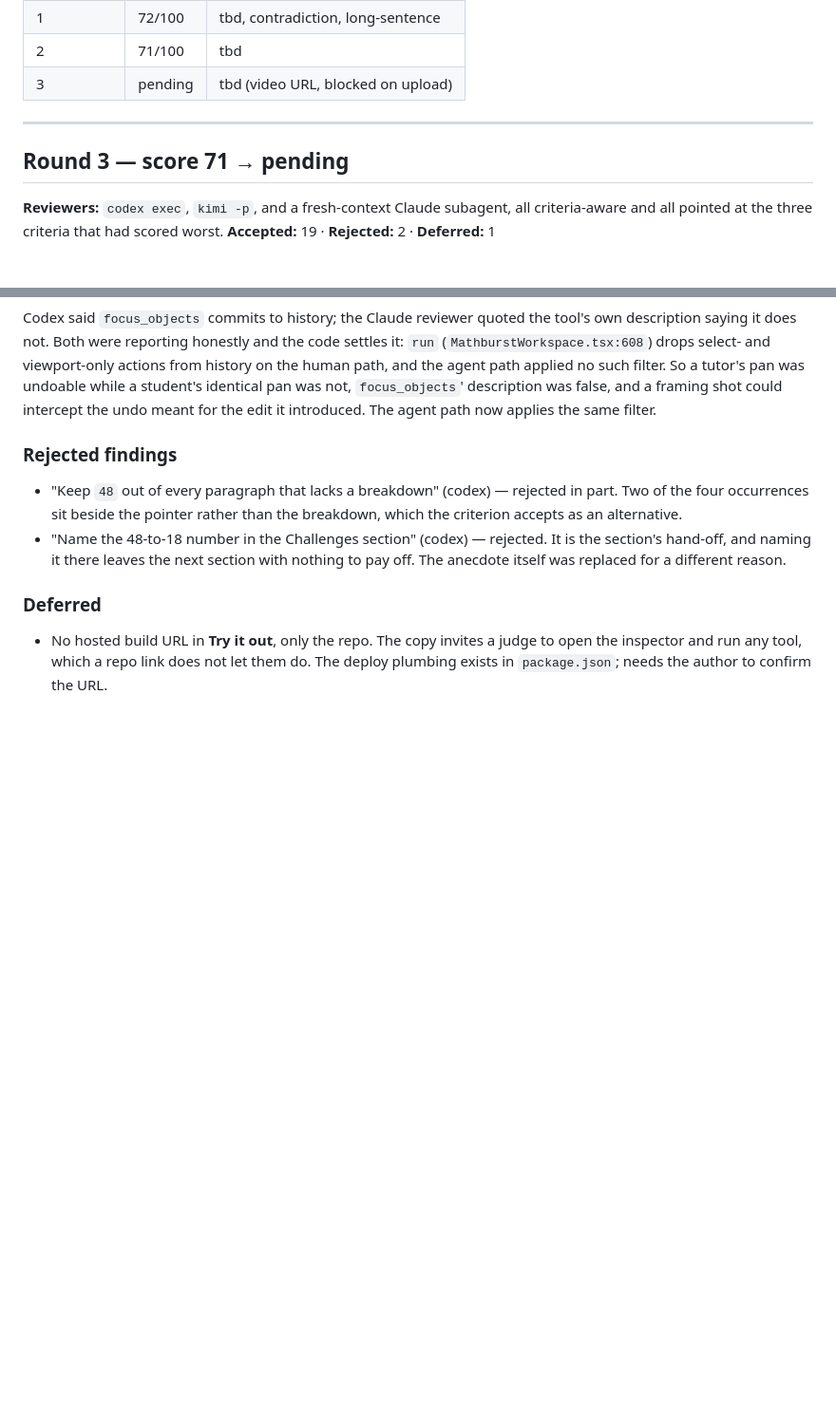
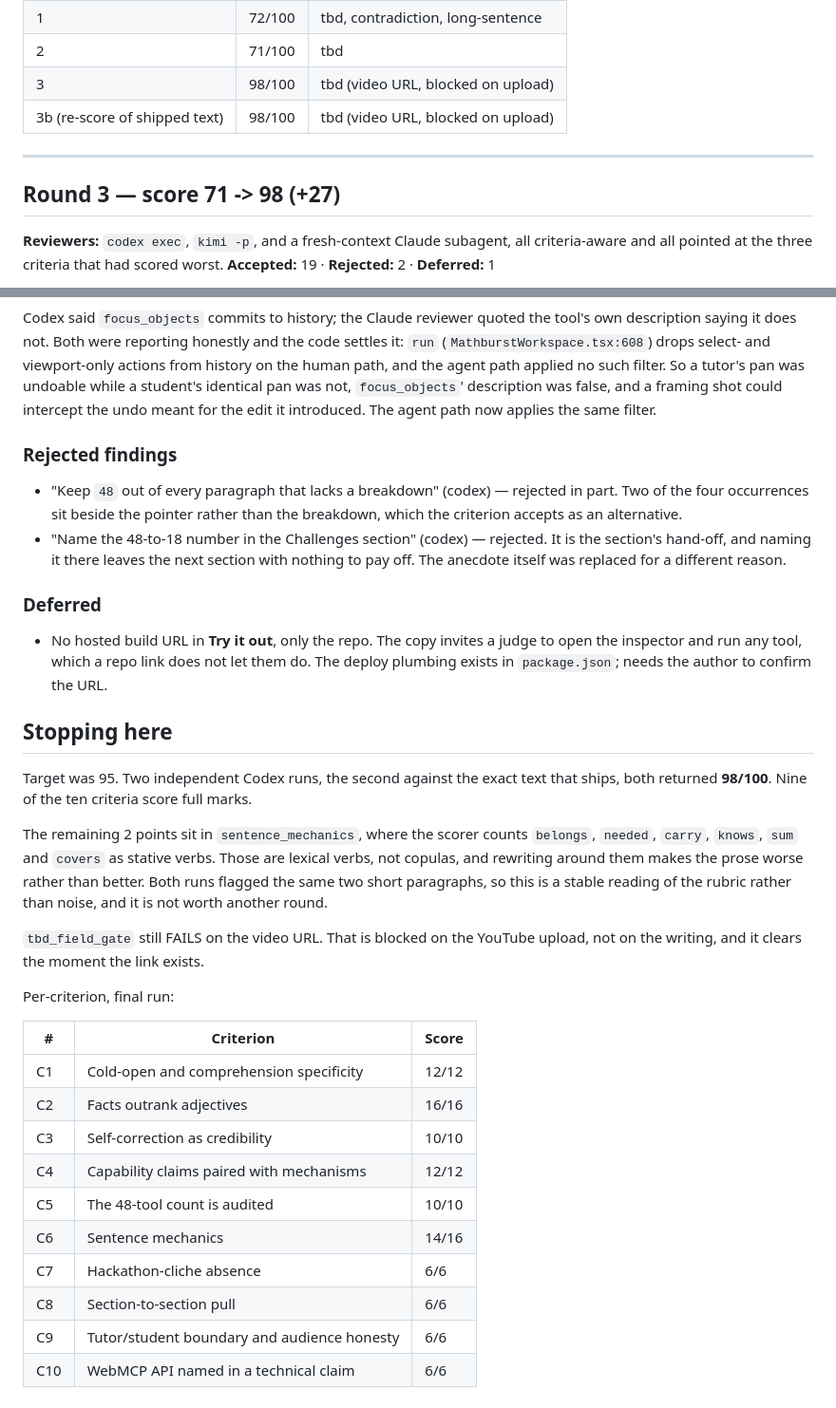
Before and after one commit to fireheartjerry/mathos-webmcp, a Markdown page: docs/criteria/devpost-copy-rounds.md, 2 parts joined by grey strips. Shown at 95% size. GitHub-like rendering; blank space fills up the shorter version.

Commit message:
Round log: 71 -> 98, loop stopped at target
Co-Authored-By: Claude Opus 5 <noreply@anthropic.com>

```diff
--- a/docs/criteria/devpost-copy-rounds.md
+++ b/docs/criteria/devpost-copy-rounds.md
@@ -12,11 +12,12 @@ Scorer, pinned for every round: `codex exec --skip-git-repo-check` reading
 | 0 (baseline) | 68/100 | tbd, contradiction, long-sentence |
 | 1 | 72/100 | tbd, contradiction, long-sentence |
 | 2 | 71/100 | tbd |
-| 3 | pending | tbd (video URL, blocked on upload) |
+| 3 | 98/100 | tbd (video URL, blocked on upload) |
+| 3b (re-score of shipped text) | 98/100 | tbd (video URL, blocked on upload) |
 
 ---
 
-## Round 3 — score 71 → pending
+## Round 3 — score 71 -> 98 (+27)
 **Reviewers:** `codex exec`, `kimi -p`, and a fresh-context Claude subagent, all
 criteria-aware and all pointed at the three criteria that had scored worst.
 **Accepted:** 19 · **Rejected:** 2 · **Deferred:** 1
@@ -90,3 +91,33 @@ filter.
 - No hosted build URL in **Try it out**, only the repo. The copy invites a judge to
   open the inspector and run any tool, which a repo link does not let them do. The
   deploy plumbing exists in `package.json`; needs the author to confirm the URL.
+
+
+## Stopping here
+
+Target was 95. Two independent Codex runs, the second against the exact text that
+ships, both returned **98/100**. Nine of the ten criteria score full marks.
+
+The remaining 2 points sit in `sentence_mechanics`, where the scorer counts
+`belongs`, `needed`, `carry`, `knows`, `sum` and `covers` as stative verbs. Those
+are lexical verbs, not copulas, and rewriting around them makes the prose worse
+rather than better. Both runs flagged the same two short paragraphs, so this is a
+stable reading of the rubric rather than noise, and it is not worth another round.
+
+`tbd_field_gate` still FAILS on the video URL. That is blocked on the YouTube
+upload, not on the writing, and it clears the moment the link exists.
+
+Per-criterion, final run:
+
+| # | Criterion | Score |
+|---|---|---|
+| C1 | Cold-open and comprehension specificity | 12/12 |
+| C2 | Facts outrank adjectives | 16/16 |
+| C3 | Self-correction as credibility | 10/10 |
+| C4 | Capability claims paired with mechanisms | 12/12 |
+| C5 | The 48-tool count is audited | 10/10 |
+| C6 | Sentence mechanics | 14/16 |
+| C7 | Hackathon-cliche absence | 6/6 |
+| C8 | Section-to-section pull | 6/6 |
+| C9 | Tutor/student boundary and audience honesty | 6/6 |
+| C10 | WebMCP API named in a technical claim | 6/6 |
```
